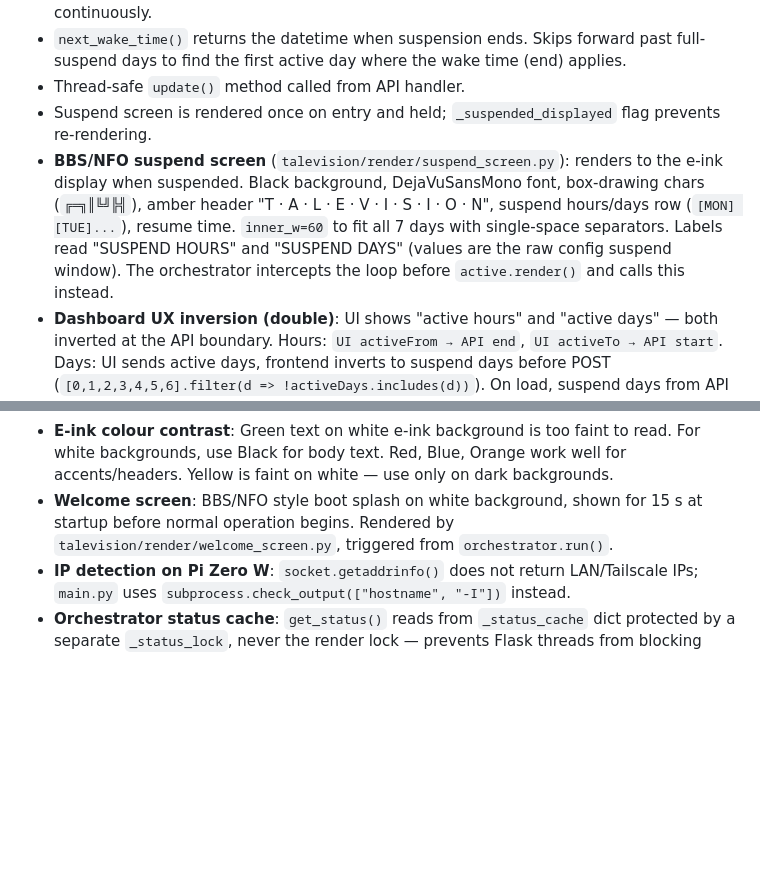
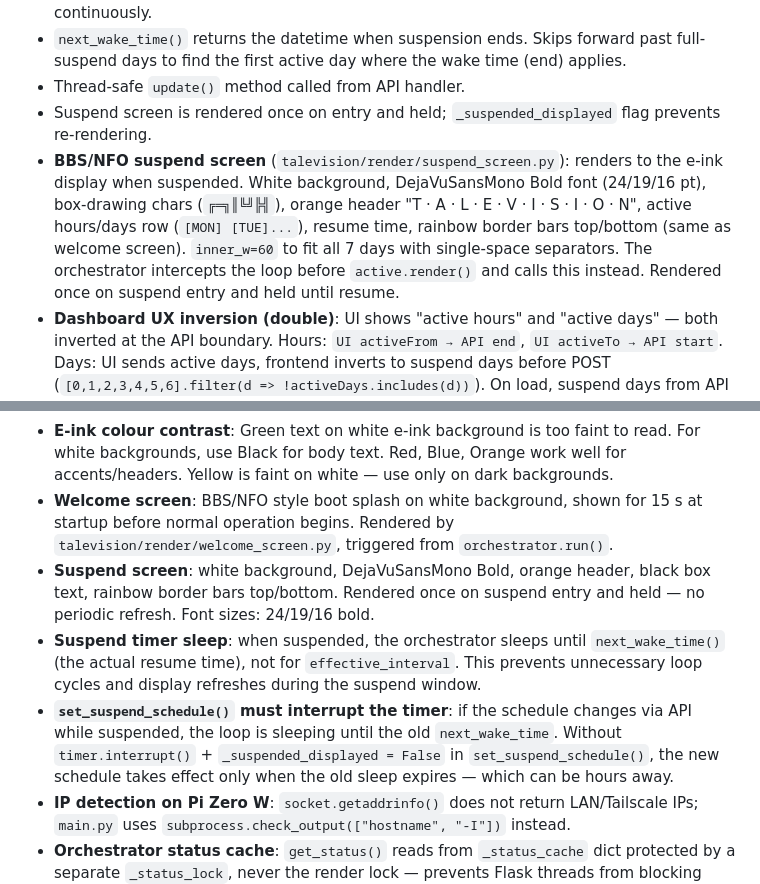
Before and after one commit to enuzzo/talevision, a Markdown page: knowledge/PROJECT_KNOWLEDGE.md, 2 parts joined by grey strips. Rendered like a GitHub page; blank space fills up the shorter version.

```diff
--- a/knowledge/PROJECT_KNOWLEDGE.md
+++ b/knowledge/PROJECT_KNOWLEDGE.md
@@ -174,7 +174,7 @@ LOOP-step log messages in `orchestrator.py` are at **DEBUG** level (changed from
 - `next_wake_time()` returns the datetime when suspension ends. Skips forward past full-suspend days to find the first active day where the wake time (end) applies.
 - Thread-safe `update()` method called from API handler.
 - Suspend screen is rendered once on entry and held; `_suspended_displayed` flag prevents re-rendering.
-- **BBS/NFO suspend screen** (`talevision/render/suspend_screen.py`): renders to the e-ink display when suspended. Black background, DejaVuSansMono font, box-drawing chars (`╔═╗║╚╝╠╣`), amber header "T · A · L · E · V · I · S · I · O · N", suspend hours/days row (`[MON] [TUE]...`), resume time. `inner_w=60` to fit all 7 days with single-space separators. Labels read "SUSPEND HOURS" and "SUSPEND DAYS" (values are the raw config suspend window). The orchestrator intercepts the loop before `active.render()` and calls this instead.
+- **BBS/NFO suspend screen** (`talevision/render/suspend_screen.py`): renders to the e-ink display when suspended. White background, DejaVuSansMono Bold font (24/19/16 pt), box-drawing chars (`╔═╗║╚╝╠╣`), orange header "T · A · L · E · V · I · S · I · O · N", active hours/days row (`[MON] [TUE]...`), resume time, rainbow border bars top/bottom (same as welcome screen). `inner_w=60` to fit all 7 days with single-space separators. The orchestrator intercepts the loop before `active.render()` and calls this instead. Rendered once on suspend entry and held until resume.
 - **Dashboard UX inversion (double)**: UI shows "active hours" and "active days" — both inverted at the API boundary. Hours: `UI activeFrom → API end`, `UI activeTo → API start`. Days: UI sends active days, frontend inverts to suspend days before POST (`[0,1,2,3,4,5,6].filter(d => !activeDays.includes(d))`). On load, suspend days from API are inverted back to active days for display.
 
 ## InterruptibleTimer
@@ -207,6 +207,9 @@ LOOP-step log messages in `orchestrator.py` are at **DEBUG** level (changed from
 - **Inky "Busy Wait" warnings**: `Busy Wait: Timed out after N.NNs` warnings from the ac073tc1a driver are normal during e-ink refresh. The display takes ~30–60 s to fully update. These are not errors.
 - **E-ink colour contrast**: Green text on white e-ink background is too faint to read. For white backgrounds, use Black for body text. Red, Blue, Orange work well for accents/headers. Yellow is faint on white — use only on dark backgrounds.
 - **Welcome screen**: BBS/NFO style boot splash on white background, shown for 15 s at startup before normal operation begins. Rendered by `talevision/render/welcome_screen.py`, triggered from `orchestrator.run()`.
+- **Suspend screen**: white background, DejaVuSansMono Bold, orange header, black box text, rainbow border bars top/bottom. Rendered once on suspend entry and held — no periodic refresh. Font sizes: 24/19/16 bold.
+- **Suspend timer sleep**: when suspended, the orchestrator sleeps until `next_wake_time()` (the actual resume time), not for `effective_interval`. This prevents unnecessary loop cycles and display refreshes during the suspend window.
+- **`set_suspend_schedule()` must interrupt the timer**: if the schedule changes via API while suspended, the loop is sleeping until the old `next_wake_time`. Without `timer.interrupt()` + `_suspended_displayed = False` in `set_suspend_schedule()`, the new schedule takes effect only when the old sleep expires — which can be hours away.
 - **IP detection on Pi Zero W**: `socket.getaddrinfo()` does not return LAN/Tailscale IPs; `main.py` uses `subprocess.check_output(["hostname", "-I"])` instead.
 - **Orchestrator status cache**: `get_status()` reads from `_status_cache` dict protected by a separate `_status_lock`, never the render lock — prevents Flask threads from blocking during long SPI writes (~56 s).
 - **waitress required**: without waitress, Flask dev server runs instead — acceptable on Pi but not ideal.
```
Also changed, not shown: README.md (+3 -3 lines).
